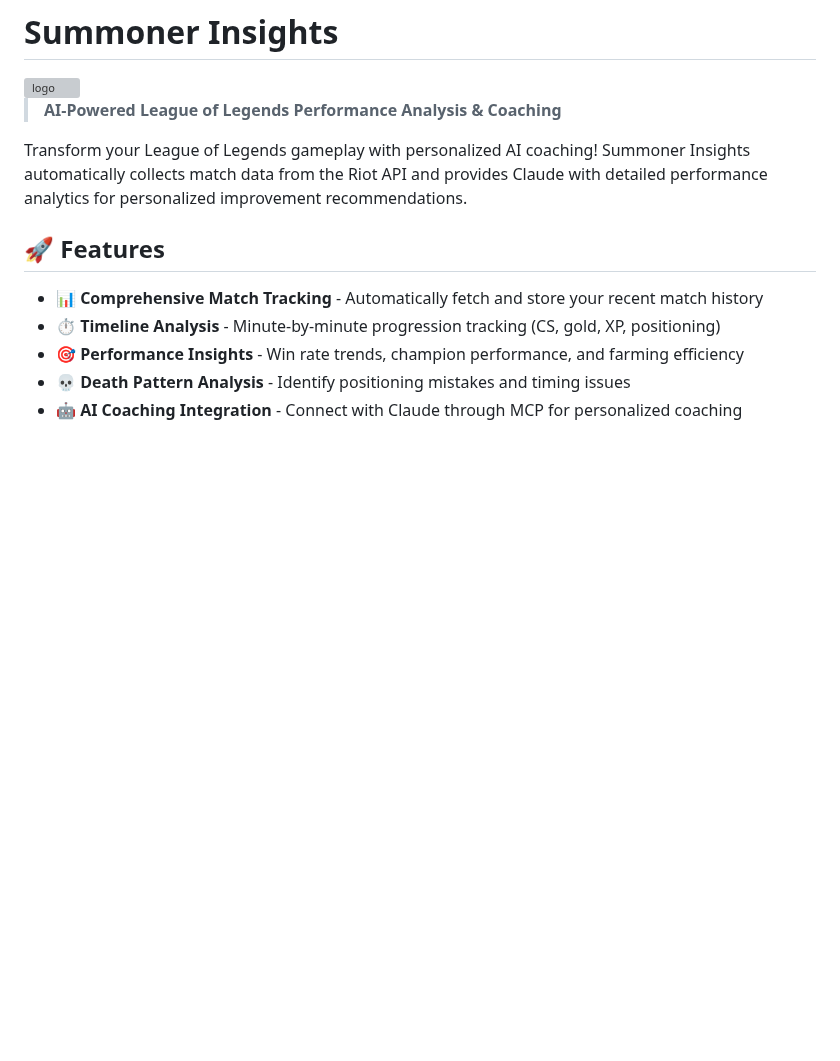
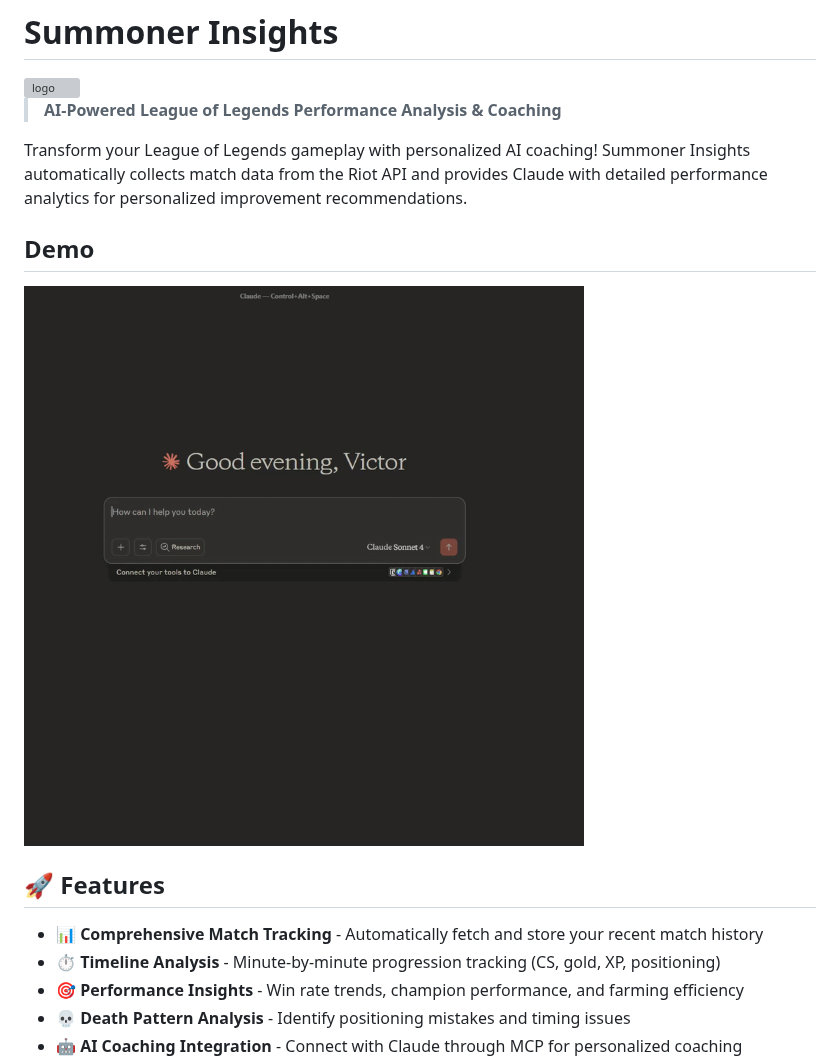
Before and after one commit to vifonne/summoner-insights, a Markdown page: README.md, the part around the change. Rendered like a GitHub page; pictures changed too: img/demo.gif (added); blank space fills up the shorter version; grey boxes are pictures that could not be loaded.

Commit message:
feat: add demo gif

```diff
--- a/README.md
+++ b/README.md
@@ -5,6 +5,9 @@
 > **AI-Powered League of Legends Performance Analysis & Coaching**
 
 Transform your League of Legends gameplay with personalized AI coaching! Summoner Insights automatically collects match data from the Riot API and provides Claude with detailed performance analytics for personalized improvement recommendations.
+
+## Demo
+![demo](img/demo.gif)
 
 ## 🚀 Features
 
```
